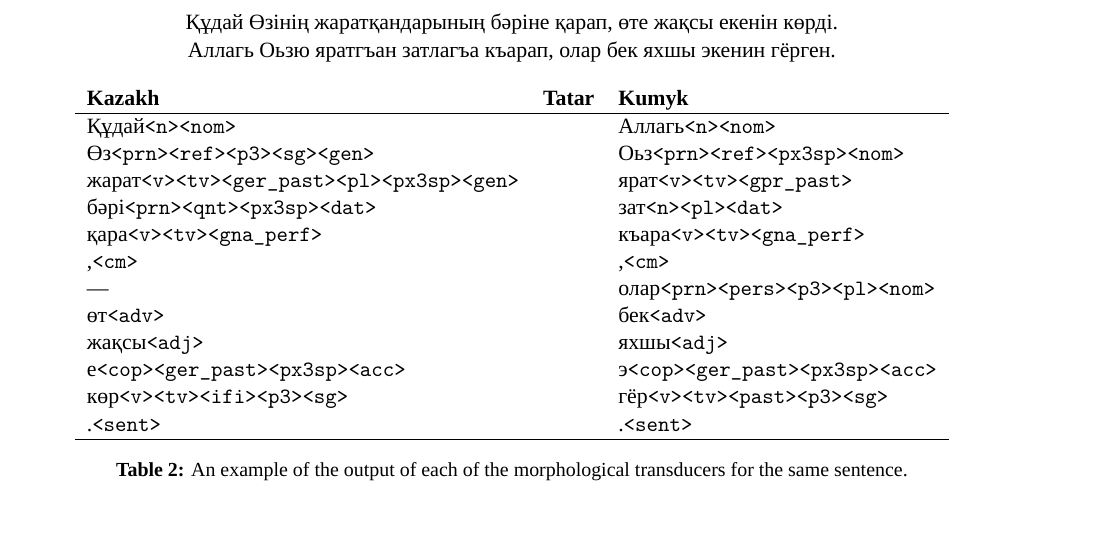
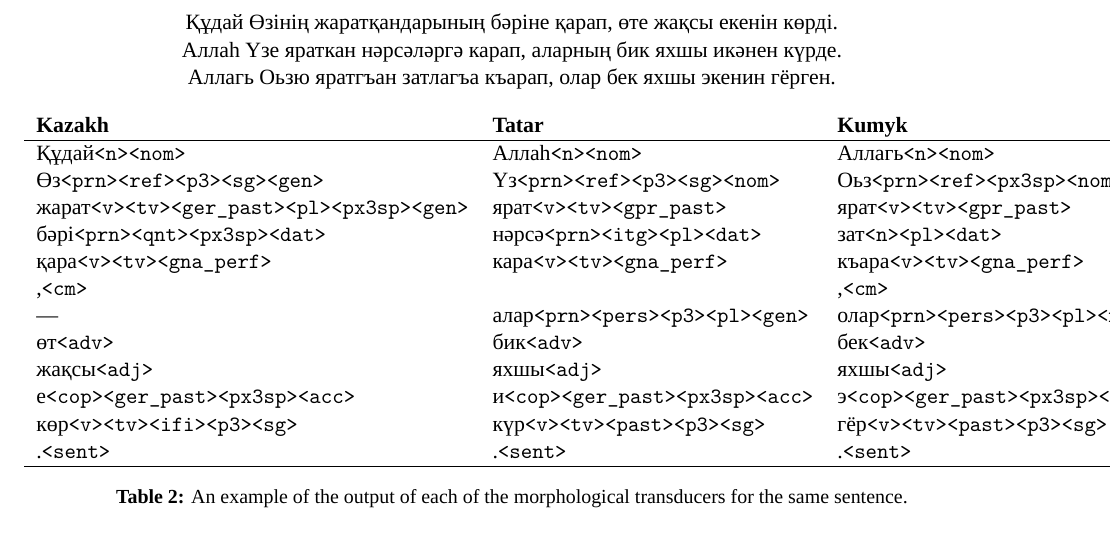
Before and after one commit to apertium/papers, a LaTeX document (kipchak-lrec-2013/kipchak-paper.tex): part of page 4 of 7, cut so that both start at the same text, the shorter picture padded with empty space. Compiled offline with XeLaTeX; a missing font is replaced by an installed copy or a similar font.

Commit message:
add Tatar example in Table 2
git-svn-id: https://svn.code.sf.net/p/apertium/svn/branches/papers/@50736 72bbbca6-d526-0410-a7d9-f06f51895060

```diff
--- a/kipchak-lrec-2013/kipchak-paper.tex
+++ b/kipchak-lrec-2013/kipchak-paper.tex
@@ -217,13 +217,16 @@ Table \ref{table:stems} lists the number of stems of the primary categories in e
 \begin{table*}
 
 % kaz: ^Құдай/Құдай<n><nom>/Құдай<n><attr>/Құдай<n><nom>+е<cop><p3><pl>/Құдай<n><nom>+е<cop><p3><sg>$ ^Өзінің/Өз<prn><ref><p3><sg><gen>$ ^жаратқандарының/жарат<v><tv><ger_past><pl><px3sp><gen>/жарат<v><tv><gpr_past><subst><pl><px3sp><gen>$ ^бәріне/бәрі<prn><qnt><px3sp><dat>$ ^қарап/қара<v><tv><prc_perf>/қара<v><tv><gna_perf>/қара<v><tv><prc_perf>$^,/,<cm>$ ^өте/өт<v><tv><prc_impf>/өте<adv>/өте<v><tv><imp><p2><sg>$ ^жақсы/жақсы<adj>/жақсы<adv>/жақсы<adj><advl>/жақсы<adj><subst><nom>/жақсы<adj>+е<cop><p3><pl>/жақсы<adj>+е<cop><p3><sg>/жақсы<adj><subst><nom>+е<cop><p3><pl>/жақсы<adj><subst><nom>+е<cop><p3><sg>$ ^екенін/е<cop><ger_past><px3sp><acc>$ ^көрді/көр<vaux><ifi><p3><pl>/көр<vaux><ifi><p3><sg>/көр<v><tv><ifi><p3><pl>/көр<v><tv><ifi><p3><sg>$^./.<sent>$
+% tat: ^Аллаһ/Аллаһ<n><nom>/Аллаһ<n><attr>/Аллаһ<n><nom>+и<cop><p3><sg>$ ^Үзе/Үз<prn><ref><p3><sg><nom>/Үз<prn><ref><p3><sg><nom>+и<cop><p3><sg>$ ^яраткан/ярат<v><tv><gpr_past>/яраткан<adj>/ярат<v><tv><ger_past><nom>/яраткан<adj><advl>/ярат<v><tv><past><p3><sg>/ярат<v><tv><gpr_past><subst><nom>/яраткан<adj><subst><nom>/яраткан<adj>+и<cop><p3><sg>/яраткан<adj><subst><nom>+и<cop><p3><sg>$ ^нәрсәләргә/нәрсә<prn><itg><pl><dat>$ ^карап/кара<vaux><prc_perf>/кара<vaux><gna_perf>/кара<v><tv><prc_perf>/кара<v><tv><gna_perf>$^,/,<cm>$ ^аларның/ул<prn><dem><pl><gen>/алар<prn><pers><p3><pl><gen>$ ^бик/бик<adv>/бик<n><nom>/бик<n><attr>/бик<n><nom>+и<cop><p3><sg>$ ^яхшы/яхшы<ij>/яхшы<adj>/яхшы<adj><advl>/яхшы<adj><subst><nom>/яхшы<adj>+и<cop><p3><sg>/яхшы<adj><subst><nom>+и<cop><p3><sg>$ ^икәнен/и<cop><ger_past><px3sp><acc>$ ^күрде/күр<v><tv><ifi><p3><sg>$^./.<sent>$
 % kum: ^Аллагь/аллагь<n><nom>/аллагь<n><attr>$ ^Оьзю/оьз<prn><ref><px3sp><nom>$ ^яратгъан/ярат<v><tv><gpr_past>/ярат<v><tv><gpr_past><subst><nom>/ярат<v><tv><ger_past><nom>/ярат<v><tv><past><p3><sg>$ ^затлагъа/зат<n><pl><dat>$ ^къарап/къара<v><tv><prc_perf>/къара<v><tv><gna_perf>$^,/,<cm>$ ^олар/о<prn><dem><pl><nom>/олар<prn><pers><p3><pl><nom>$ ^бек/бек<adv>$ ^яхшы/яхшы<adj>/яхшы<adj><subst><nom>$ ^экенин/э<cop><ger_past><px3sp><acc>$ ^гёрген/гёр<v><tv><gpr_past>/гёр<v><tv><gpr_past><subst><nom>/гёр<v><tv><ger_past><nom>/гёр<v><tv><past><p3><sg>$^../..<sent>$
 
 
 \centering
 
 Құдай Өзінің жаратқандарының бәріне қарап, өте жақсы екенін көрді. \\
-% ходай Үзенең яратканнарының *бəріне карап, бик яхшы икәнен күрде.
+% (close to kaz) Ходай Үзенең яратканнарының барысына карап, бик яхшы икәнен күрде. \\
+% (from the actual translation of the Bible) Аллаһ үзе яраткан нәрсәләрне күздән кичерде, һәм, менә, һәр нәрсәнең гаять яхшы икәнлеген күрде. \\
+Аллаһ Үзе яраткан нәрсәләргә карап, аларның бик яхшы икәнен күрде. \\
 Аллагь Оьзю яратгъан затлагъа къарап, олар бек яхшы экенин гёрген. \\
 
 ~\\
@@ -231,18 +234,18 @@ Table \ref{table:stems} lists the number of stems of the primary categories in e
 \begin{tabular}{lll}
  \textbf{Kazakh} & \textbf{Tatar} & \textbf{Kumyk} \\
 \hline
- Құдай\tags{<n><nom>} &  & Аллагь\tags{<n><nom>}  \\
- Өз\tags{<prn><ref><p3><sg><gen>} & & Оьз\tags{<prn><ref><px3sp><nom>} \\
- жарат\tags{<v><tv><ger\_past><pl><px3sp><gen>} & & ярат\tags{<v><tv><gpr\_past>} \\
- бәрі\tags{<prn><qnt><px3sp><dat>} & & зат\tags{<n><pl><dat>} \\
- қара\tags{<v><tv><gna\_perf>} & & къара\tags{<v><tv><gna\_perf>} \\
- ,\tags{<cm>} & & ,\tags{<cm>} \\
- ---      & & олар\tags{<prn><pers><p3><pl><nom>} \\
- өт\tags{<adv>} & & бек\tags{<adv>} \\
- жақсы\tags{<adj>} & & яхшы\tags{<adj>} \\
- е\tags{<cop><ger\_past><px3sp><acc>} & & э\tags{<cop><ger\_past><px3sp><acc>} \\
- көр\tags{<v><tv><ifi><p3><sg>} & & гёр\tags{<v><tv><past><p3><sg>} \\
- .\tags{<sent>} & & .\tags{<sent>} \\
+ Құдай\tags{<n><nom>} & Аллаһ\tags{<n><nom>} & Аллагь\tags{<n><nom>}  \\
+ Өз\tags{<prn><ref><p3><sg><gen>} & Үз\tags{<prn><ref><p3><sg><nom>} & Оьз\tags{<prn><ref><px3sp><nom>} \\
+ жарат\tags{<v><tv><ger\_past><pl><px3sp><gen>} & ярат\tags{<v><tv><gpr\_past>} & ярат\tags{<v><tv><gpr\_past>} \\
+ бәрі\tags{<prn><qnt><px3sp><dat>} & нәрсә\tags{<prn><itg><pl><dat>} & зат\tags{<n><pl><dat>} \\
+ қара\tags{<v><tv><gna\_perf>} & кара\tags{<v><tv><gna\_perf>} & къара\tags{<v><tv><gna\_perf>} \\
+,\tags{<cm>} & & ,\tags{<cm>} \\
+ ---      & алар\tags{<prn><pers><p3><pl><gen>} & олар\tags{<prn><pers><p3><pl><nom>} \\
+ өт\tags{<adv>} & бик\tags{<adv>} & бек\tags{<adv>} \\
+ жақсы\tags{<adj>} & яхшы\tags{<adj>} & яхшы\tags{<adj>} \\
+ е\tags{<cop><ger\_past><px3sp><acc>} & и\tags{<cop><ger\_past><px3sp><acc>} & э\tags{<cop><ger\_past><px3sp><acc>} \\
+ көр\tags{<v><tv><ifi><p3><sg>} & күр\tags{<v><tv><past><p3><sg>} & гёр\tags{<v><tv><past><p3><sg>} \\
+ .\tags{<sent>} & .\tags{<sent>} & .\tags{<sent>} \\
 \hline
 \end{tabular}
 
```
